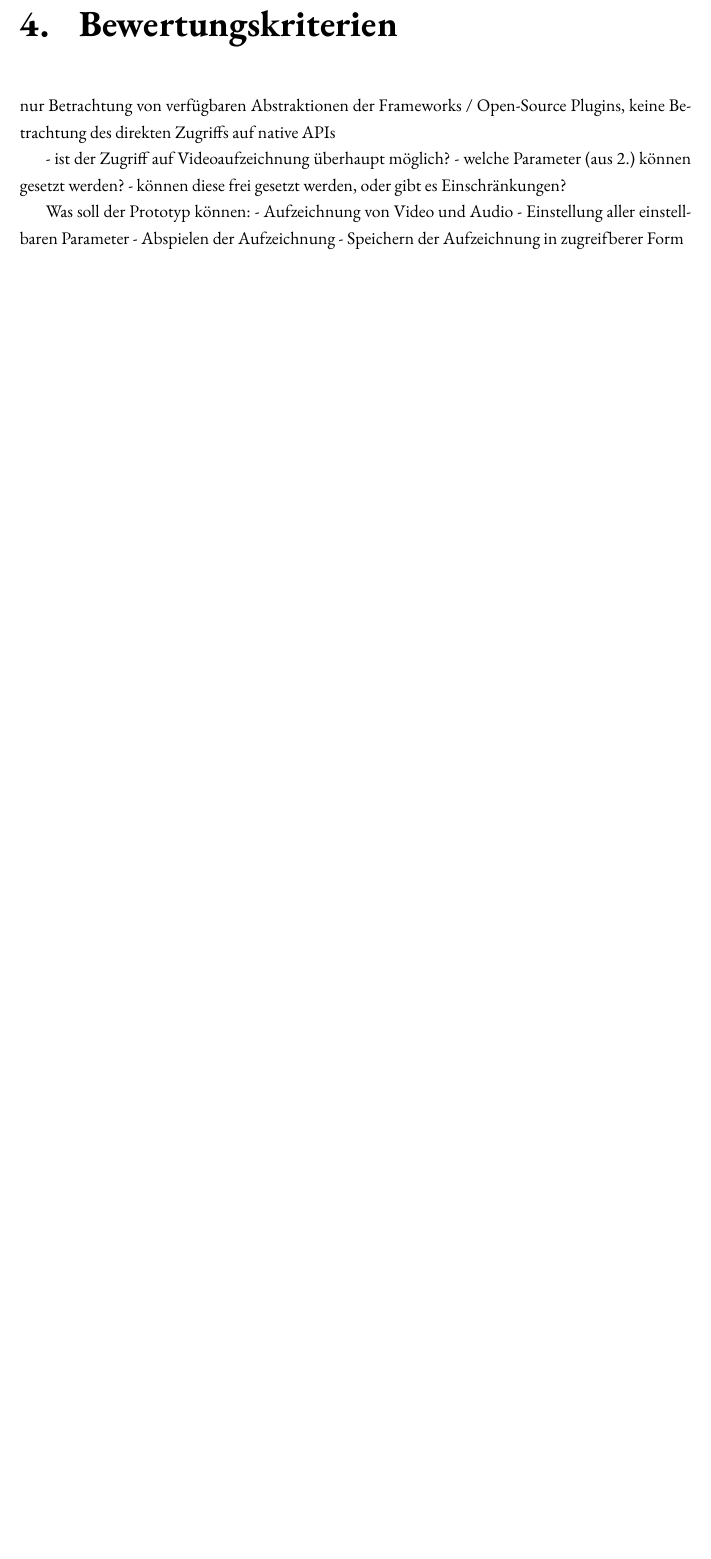
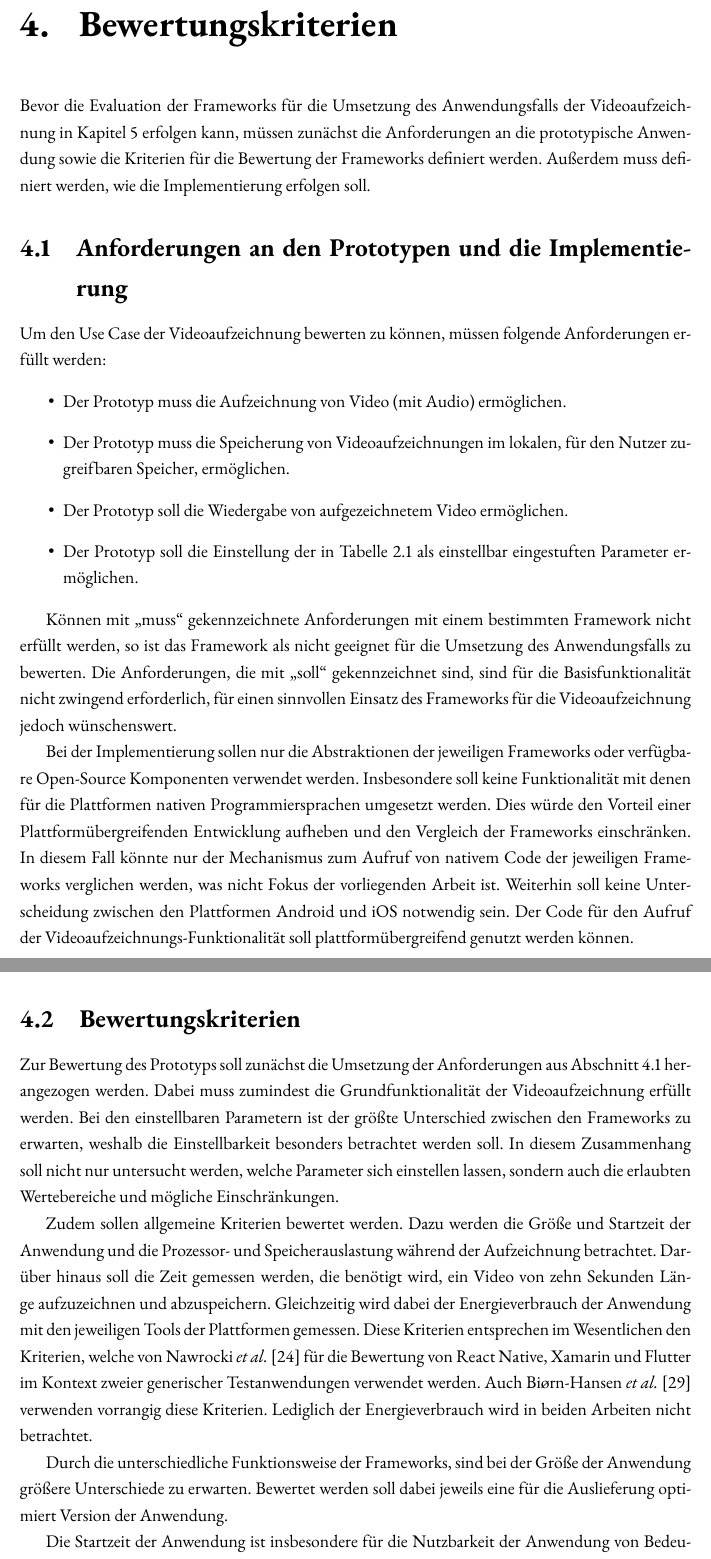
Before and after one commit to lukaspanni/cross-platform-frameworks, a LaTeX book (sources/Document.tex, which reads sources/chapters/bewertungskriterien.tex): part of page 27 of 34 before the commit and two parts of pages 27 and 28 of 35 after it, the two joined at a grey line, cut so that both start at the same text, the shorter picture padded with empty space. Compiled offline with pdfLaTeX.

Commit message:
Kriterien

```diff
--- a/sources/chapters/bewertungskriterien.tex
+++ b/sources/chapters/bewertungskriterien.tex
@@ -1,15 +1,47 @@
 \chapter{Bewertungskriterien}
 \label{ch:Bewertungskriterien}
 
+Bevor die Evaluation der Frameworks für die Umsetzung des Anwendungsfalls der Videoaufzeichnung in \autoref{ch:Evaluation} erfolgen kann, müssen zunächst die Anforderungen an die prototypische Anwendung sowie die Kriterien für die Bewertung der Frameworks definiert werden.
+Außerdem muss definiert werden, wie die Implementierung erfolgen soll.
 
-nur Betrachtung von verfügbaren Abstraktionen der Frameworks / Open-Source Plugins, keine Betrachtung des direkten Zugriffs auf native APIs
+\section{Anforderungen an den Prototypen und die Implementierung}
+\label{sec:anforderungen}
+Um den Use Case der Videoaufzeichnung bewerten zu können, müssen folgende Anforderungen erfüllt werden:
+\begin{itemize}
+  \item Der Prototyp muss die Aufzeichnung von Video (mit Audio) ermöglichen.
+  \item Der Prototyp muss die Speicherung von Videoaufzeichnungen im lokalen, für den Nutzer zugreifbaren Speicher, ermöglichen.
+  \item Der Prototyp soll die Wiedergabe von aufgezeichnetem Video ermöglichen.
+  \item Der Prototyp soll die Einstellung der in \autoref{tab:parameter_support} als einstellbar eingestuften Parameter ermöglichen.
+\end{itemize}
 
-- ist der Zugriff auf Videoaufzeichnung überhaupt möglich?
-- welche Parameter (aus 2.) können gesetzt werden?
-  - können diese frei gesetzt werden, oder gibt es Einschränkungen?
+Können mit „muss“ gekennzeichnete Anforderungen mit einem bestimmten Framework nicht erfüllt werden, so ist das Framework als nicht geeignet für die Umsetzung des Anwendungsfalls zu bewerten.
+Die Anforderungen, die mit „soll“ gekennzeichnet sind, sind für die Basisfunktionalität nicht zwingend erforderlich, für einen sinnvollen Einsatz des Frameworks für die Videoaufzeichnung jedoch wünschenswert.
 
-Was soll der Prototyp können:
-  - Aufzeichnung von Video und Audio
-    - Einstellung aller einstellbaren Parameter
-  - Abspielen der Aufzeichnung
-  - Speichern der Aufzeichnung in zugreifberer Form
+Bei der Implementierung sollen nur die Abstraktionen der jeweiligen Frameworks oder verfügbare Open-Source Komponenten verwendet werden.
+Insbesondere soll keine Funktionalität mit denen für die Plattformen nativen Programmiersprachen umgesetzt werden.
+Dies würde den Vorteil einer Plattformübergreifenden Entwicklung aufheben und den Vergleich der Frameworks einschränken.
+In diesem Fall könnte nur der Mechanismus zum Aufruf von nativem Code der jeweiligen Frameworks verglichen werden, was nicht Fokus der vorliegenden Arbeit ist.
+Weiterhin soll keine Unterscheidung zwischen den Plattformen Android und iOS notwendig sein.
+Der Code für den Aufruf der Videoaufzeichnungs-Funktionalität soll plattformübergreifend genutzt werden können.
+
+
+\section{Bewertungskriterien}
+
+Zur Bewertung des Prototyps soll zunächst die Umsetzung der Anforderungen aus \autoref{sec:anforderungen} herangezogen werden.
+Dabei muss zumindest die Grundfunktionalität der Videoaufzeichnung erfüllt werden.
+Bei den einstellbaren Parametern ist der größte Unterschied zwischen den Frameworks zu erwarten, weshalb die Einstellbarkeit besonders betrachtet werden soll.
+In diesem Zusammenhang soll nicht nur untersucht werden, welche Parameter sich einstellen lassen, sondern auch die erlaubten Wertebereiche und mögliche Einschränkungen.
+
+
+Zudem sollen allgemeine Kriterien bewertet werden.
+Dazu werden die Größe und Startzeit der Anwendung und die Prozessor- und Speicherauslastung während der Aufzeichnung betrachtet.
+Darüber hinaus soll die Zeit gemessen werden, die benötigt wird, ein Video von zehn Sekunden Länge aufzuzeichnen und abzuspeichern.
+Gleichzeitig wird dabei der Energieverbrauch der Anwendung mit den jeweiligen Tools der Plattformen gemessen.
+Diese Kriterien entsprechen im Wesentlichen den Kriterien, welche von Nawrocki \textit{et al.} \cite{Nawrocki_Comparison_Hybrid_Native_Frameworks} für die Bewertung von React Native, Xamarin und Flutter im Kontext zweier generischer Testanwendungen verwendet werden.
+Auch Bi{\o}rn-Hansen \textit{et al.} \cite{Biorn-Hansen_PerformanceOverhead_CrossPlatform} verwenden vorrangig diese Kriterien.
+Lediglich der Energieverbrauch wird in beiden Arbeiten nicht betrachtet.
+
+Durch die unterschiedliche Funktionsweise der Frameworks, sind bei der Größe der Anwendung größere Unterschiede zu erwarten.
+Bewertet werden soll dabei jeweils eine für die Auslieferung optimiert Version der Anwendung.
+
+Die Startzeit der Anwendung ist insbesondere für die Nutzbarkeit der Anwendung von Bedeutung und soll aus einem Mittelwert mehrerer Messungen ermittelt werden.
```
Also changed, not shown: sources/chapters/bewertungskriterien.tex (8 more changed lines).
